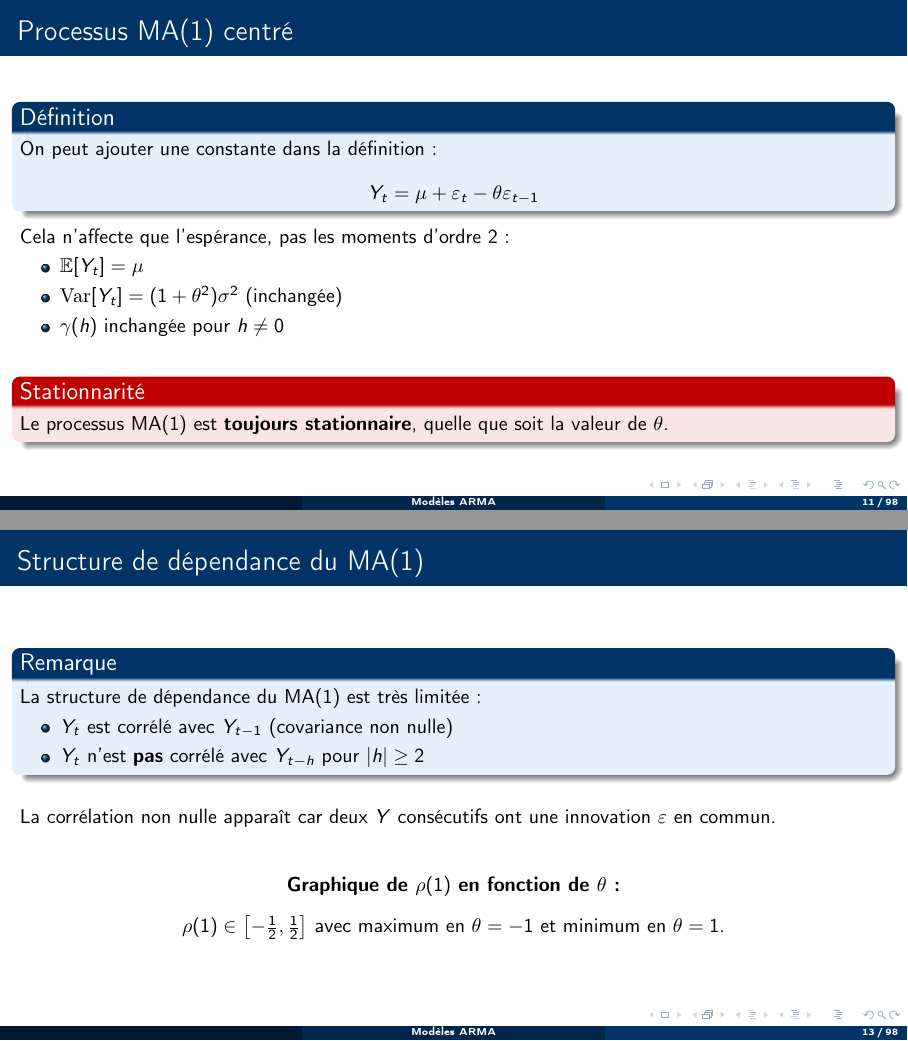
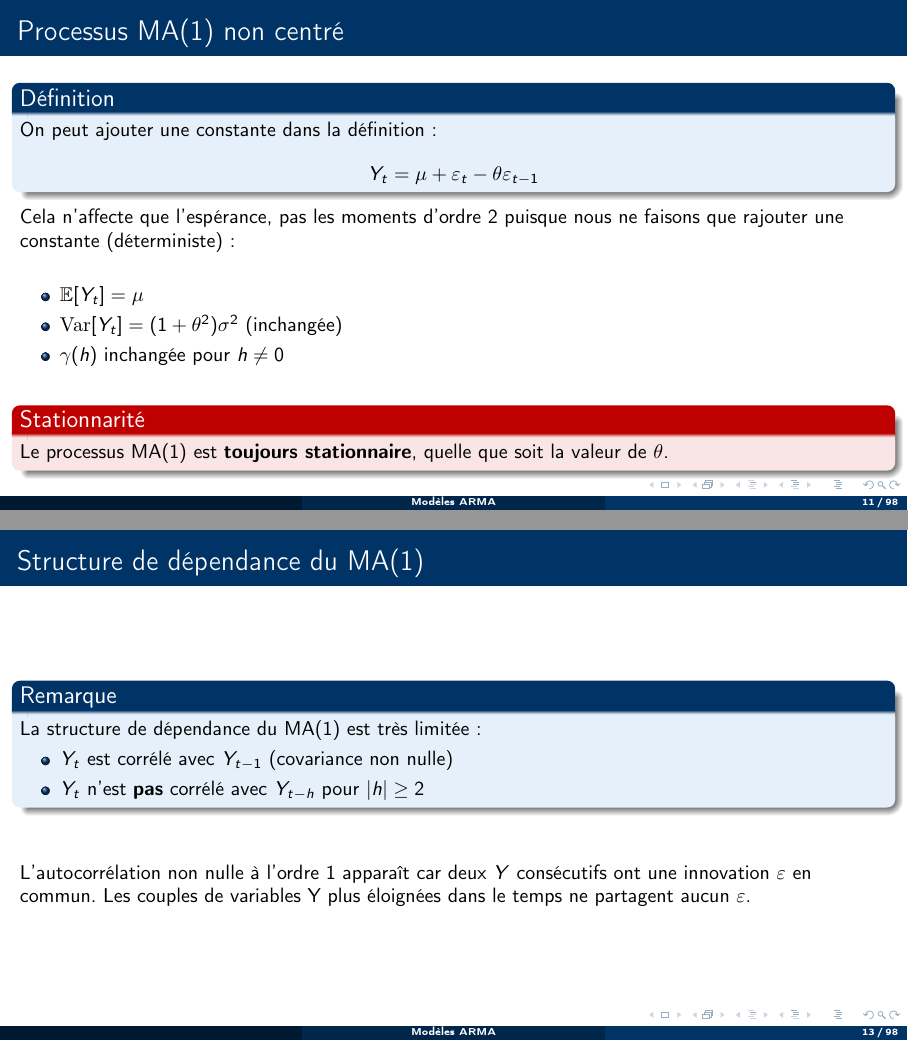
Before and after one commit to stepan-a/time-series, LaTeX slides (cours/chapitre-2.tex): pages 11 and 13 of 98, joined at a grey line. Compiled offline with pdfLaTeX.

Commit message:
Corrections sur les slides pour le MA(1).

```diff
--- a/cours/chapitre-2.tex
+++ b/cours/chapitre-2.tex
@@ -228,7 +228,7 @@ Donc $\boxed{-\frac{1}{2} \leq \rho(1) \leq \frac{1}{2}}$ pour tout $\theta \in
 \end{columns}
 \end{frame}
 
-\begin{frame}{Processus MA(1) centré}
+\begin{frame}{Processus MA(1) non centré}
 \begin{block}{Définition}
 On peut ajouter une constante dans la définition :
 \[
@@ -236,7 +236,8 @@ Y_t = \mu + \varepsilon_t - \theta \varepsilon_{t-1}
 \]
 \end{block}
 
-Cela n'affecte que l'espérance, pas les moments d'ordre 2 :
+Cela n'affecte que l'espérance, pas les moments d'ordre 2 puisque nous ne faisons que rajouter une constante (déterministe):\newline
+
 \begin{itemize}
 \item $\E[Y_t] = \mu$
 \item $\Var[Y_t] = (1 + \theta^2) \sigma^2$ (inchangée)
@@ -281,19 +282,10 @@ La structure de dépendance du MA(1) est très limitée :
 \end{itemize}
 \end{block}
 
-\vspace{0.3cm}
-
-La corrélation non nulle apparaît car deux $Y$ consécutifs ont une innovation $\varepsilon$ en commun.
-
-\vspace{0.5cm}
-
-\begin{center}
-\textbf{Graphique de $\rho(1)$ en fonction de $\theta$ :}
-
-\vspace{0.3cm}
-
-$\rho(1) \in \left[-\frac{1}{2}, \frac{1}{2}\right]$ avec maximum en $\theta = -1$ et minimum en $\theta = 1$.
-\end{center}
+\vspace{0.7cm}
+
+L'autocorrélation non nulle à l'ordre 1 apparaît car deux $Y$ consécutifs ont une innovation $\varepsilon$ en commun. Les couples de variables Y plus éloignées dans le temps ne partagent aucun $\varepsilon$.
+
 \end{frame}
 
 
```
